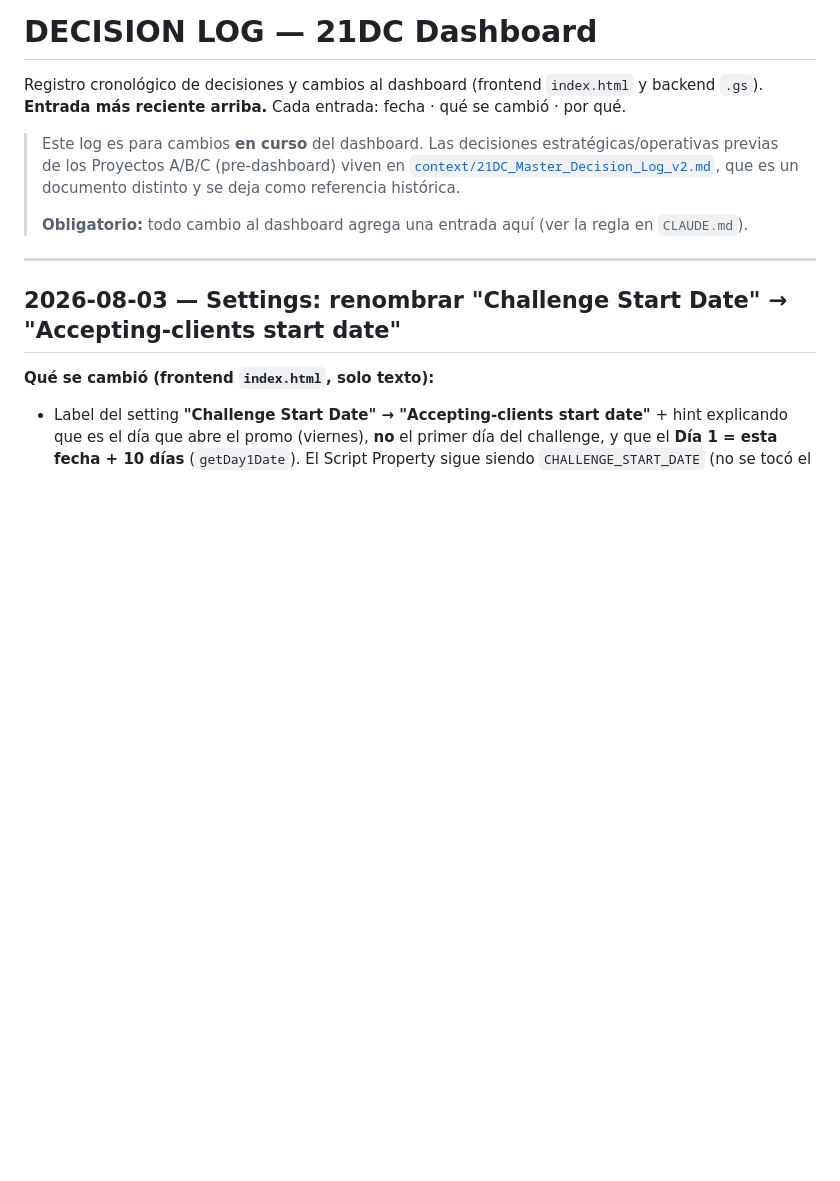
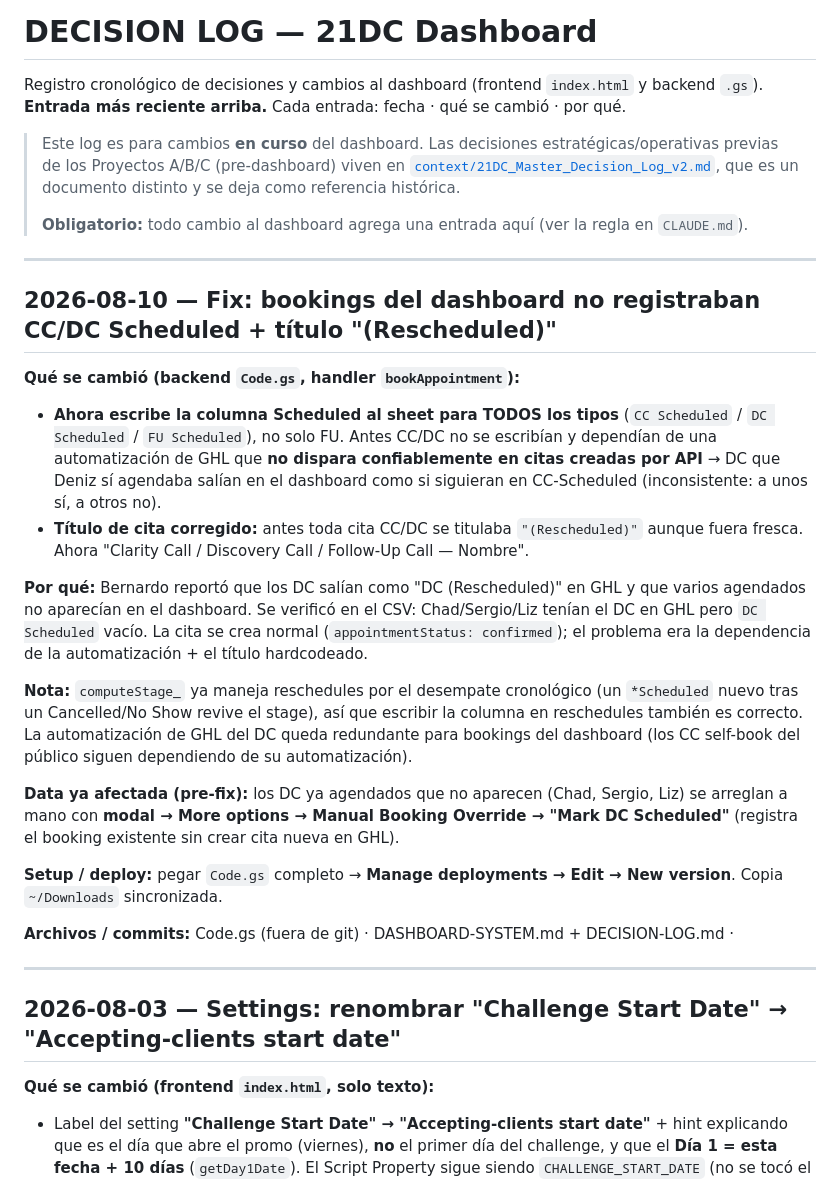
Before and after one commit to F4LA/21dc-dashboard, a Markdown page: DECISION-LOG.md, the part around the change. GitHub-like rendering; blank space fills up the shorter version.

```diff
--- a/DECISION-LOG.md
+++ b/DECISION-LOG.md
@@ -6,6 +6,24 @@ Registro cronológico de decisiones y cambios al dashboard (frontend `index.html
 > Este log es para cambios **en curso** del dashboard. Las decisiones estratégicas/operativas previas de los Proyectos A/B/C (pre-dashboard) viven en [`context/21DC_Master_Decision_Log_v2.md`](context/21DC_Master_Decision_Log_v2.md), que es un documento distinto y se deja como referencia histórica.
 >
 > **Obligatorio:** todo cambio al dashboard agrega una entrada aquí (ver la regla en `CLAUDE.md`).
+
+---
+
+## 2026-08-10 — Fix: bookings del dashboard no registraban CC/DC Scheduled + título "(Rescheduled)"
+
+**Qué se cambió (backend `Code.gs`, handler `bookAppointment`):**
+- **Ahora escribe la columna Scheduled al sheet para TODOS los tipos** (`CC Scheduled` / `DC Scheduled` / `FU Scheduled`), no solo FU. Antes CC/DC no se escribían y dependían de una automatización de GHL que **no dispara confiablemente en citas creadas por API** → DC que Deniz sí agendaba salían en el dashboard como si siguieran en CC-Scheduled (inconsistente: a unos sí, a otros no).
+- **Título de cita corregido:** antes toda cita CC/DC se titulaba `"(Rescheduled)"` aunque fuera fresca. Ahora "Clarity Call / Discovery Call / Follow-Up Call — Nombre".
+
+**Por qué:** Bernardo reportó que los DC salían como "DC (Rescheduled)" en GHL y que varios agendados no aparecían en el dashboard. Se verificó en el CSV: Chad/Sergio/Liz tenían el DC en GHL pero `DC Scheduled` vacío. La cita se crea normal (`appointmentStatus: confirmed`); el problema era la dependencia de la automatización + el título hardcodeado.
+
+**Nota:** `computeStage_` ya maneja reschedules por el desempate cronológico (un `*Scheduled` nuevo tras un Cancelled/No Show revive el stage), así que escribir la columna en reschedules también es correcto. La automatización de GHL del DC queda redundante para bookings del dashboard (los CC self-book del público siguen dependiendo de su automatización).
+
+**Data ya afectada (pre-fix):** los DC ya agendados que no aparecen (Chad, Sergio, Liz) se arreglan a mano con **modal → More options → Manual Booking Override → "Mark DC Scheduled"** (registra el booking existente sin crear cita nueva en GHL).
+
+**Setup / deploy:** pegar `Code.gs` completo → **Manage deployments → Edit → New version**. Copia `~/Downloads` sincronizada.
+
+**Archivos / commits:** Code.gs (fuera de git) · DASHBOARD-SYSTEM.md + DECISION-LOG.md · <hash>
 
 ---
 
```
Also changed, not shown: DASHBOARD-SYSTEM.md (+4 -3 lines).
